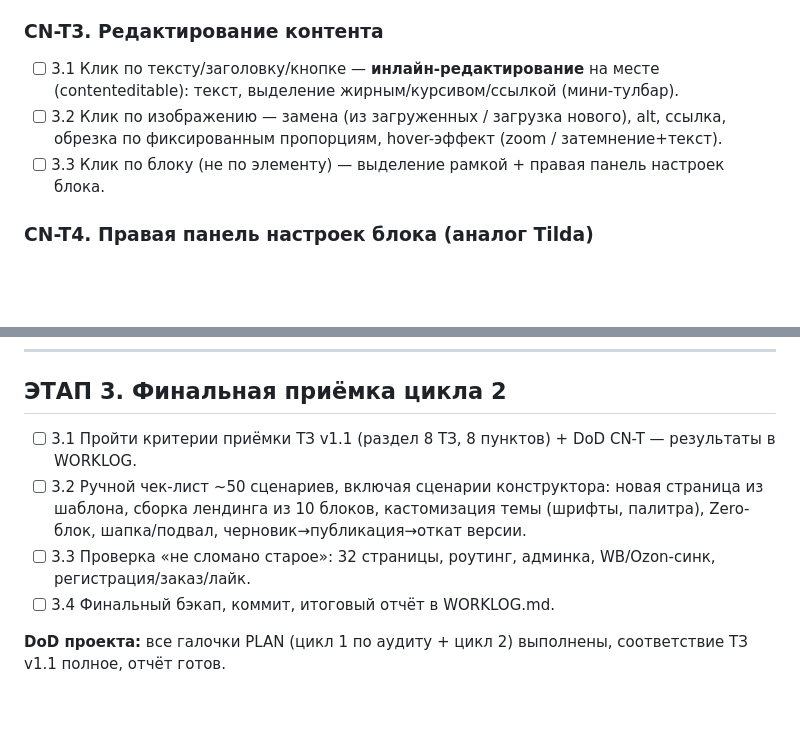
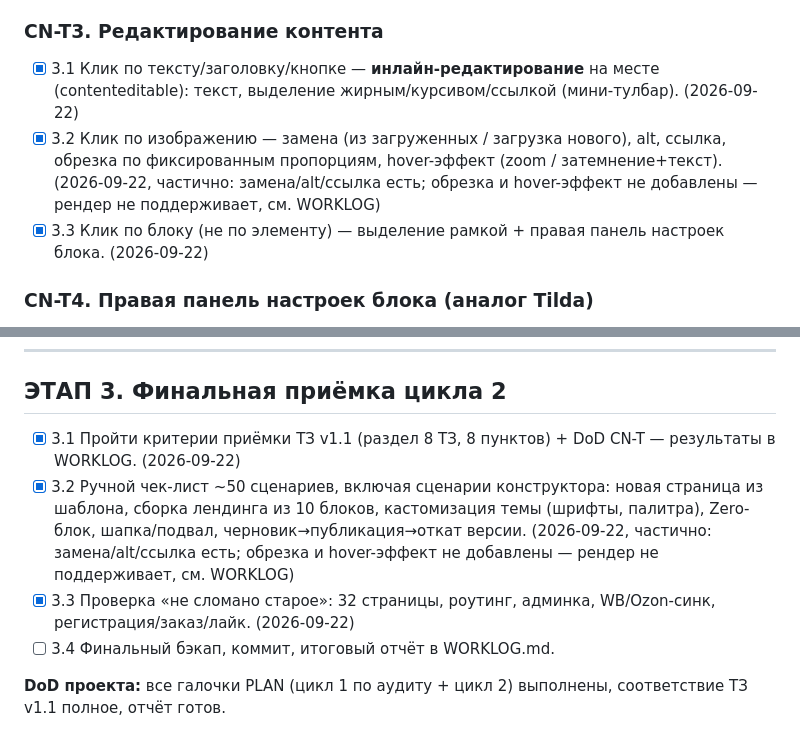
Before and after one commit to Un1v4rse/ekotoriya, a Markdown page: PLAN_v2.md, 2 parts joined by grey strips. Drawn GitHub-style; blank space fills up the shorter version.

```diff
--- a/PLAN_v2.md
+++ b/PLAN_v2.md
@@ -35,9 +35,9 @@
 
 ### CN-T3. Редактирование контента
 
-- [ ] 3.1 Клик по тексту/заголовку/кнопке — **инлайн-редактирование** на месте (contenteditable): текст, выделение жирным/курсивом/ссылкой (мини-тулбар).
-- [ ] 3.2 Клик по изображению — замена (из загруженных / загрузка нового), alt, ссылка, обрезка по фиксированным пропорциям, hover-эффект (zoom / затемнение+текст).
-- [ ] 3.3 Клик по блоку (не по элементу) — выделение рамкой + правая панель настроек блока.
+- [x] 3.1 Клик по тексту/заголовку/кнопке — **инлайн-редактирование** на месте (contenteditable): текст, выделение жирным/курсивом/ссылкой (мини-тулбар). (2026-09-22)
+- [x] 3.2 Клик по изображению — замена (из загруженных / загрузка нового), alt, ссылка, обрезка по фиксированным пропорциям, hover-эффект (zoom / затемнение+текст). (2026-09-22, частично: замена/alt/ссылка есть; обрезка и hover-эффект не добавлены — рендер не поддерживает, см. WORKLOG)
+- [x] 3.3 Клик по блоку (не по элементу) — выделение рамкой + правая панель настроек блока. (2026-09-22)
 
 ### CN-T4. Правая панель настроек блока (аналог Tilda)
 
@@ -131,9 +131,9 @@
 
 ## ЭТАП 3. Финальная приёмка цикла 2
 
-- [ ] 3.1 Пройти критерии приёмки ТЗ v1.1 (раздел 8 ТЗ, 8 пунктов) + DoD CN-T — результаты в WORKLOG.
-- [ ] 3.2 Ручной чек-лист ~50 сценариев, включая сценарии конструктора: новая страница из шаблона, сборка лендинга из 10 блоков, кастомизация темы (шрифты, палитра), Zero-блок, шапка/подвал, черновик→публикация→откат версии.
-- [ ] 3.3 Проверка «не сломано старое»: 32 страницы, роутинг, админка, WB/Ozon-синк, регистрация/заказ/лайк.
+- [x] 3.1 Пройти критерии приёмки ТЗ v1.1 (раздел 8 ТЗ, 8 пунктов) + DoD CN-T — результаты в WORKLOG. (2026-09-22)
+- [x] 3.2 Ручной чек-лист ~50 сценариев, включая сценарии конструктора: новая страница из шаблона, сборка лендинга из 10 блоков, кастомизация темы (шрифты, палитра), Zero-блок, шапка/подвал, черновик→публикация→откат версии. (2026-09-22, частично: замена/alt/ссылка есть; обрезка и hover-эффект не добавлены — рендер не поддерживает, см. WORKLOG)
+- [x] 3.3 Проверка «не сломано старое»: 32 страницы, роутинг, админка, WB/Ozon-синк, регистрация/заказ/лайк. (2026-09-22)
 - [ ] 3.4 Финальный бэкап, коммит, итоговый отчёт в WORKLOG.md.
 
 **DoD проекта:** все галочки PLAN (цикл 1 по аудиту + цикл 2) выполнены, соответствие ТЗ v1.1 полное, отчёт готов.
```
Also changed, not shown: other parts of PLAN_v2.md (+44 -44 lines), WORKLOG.md (+41 -0 lines).
